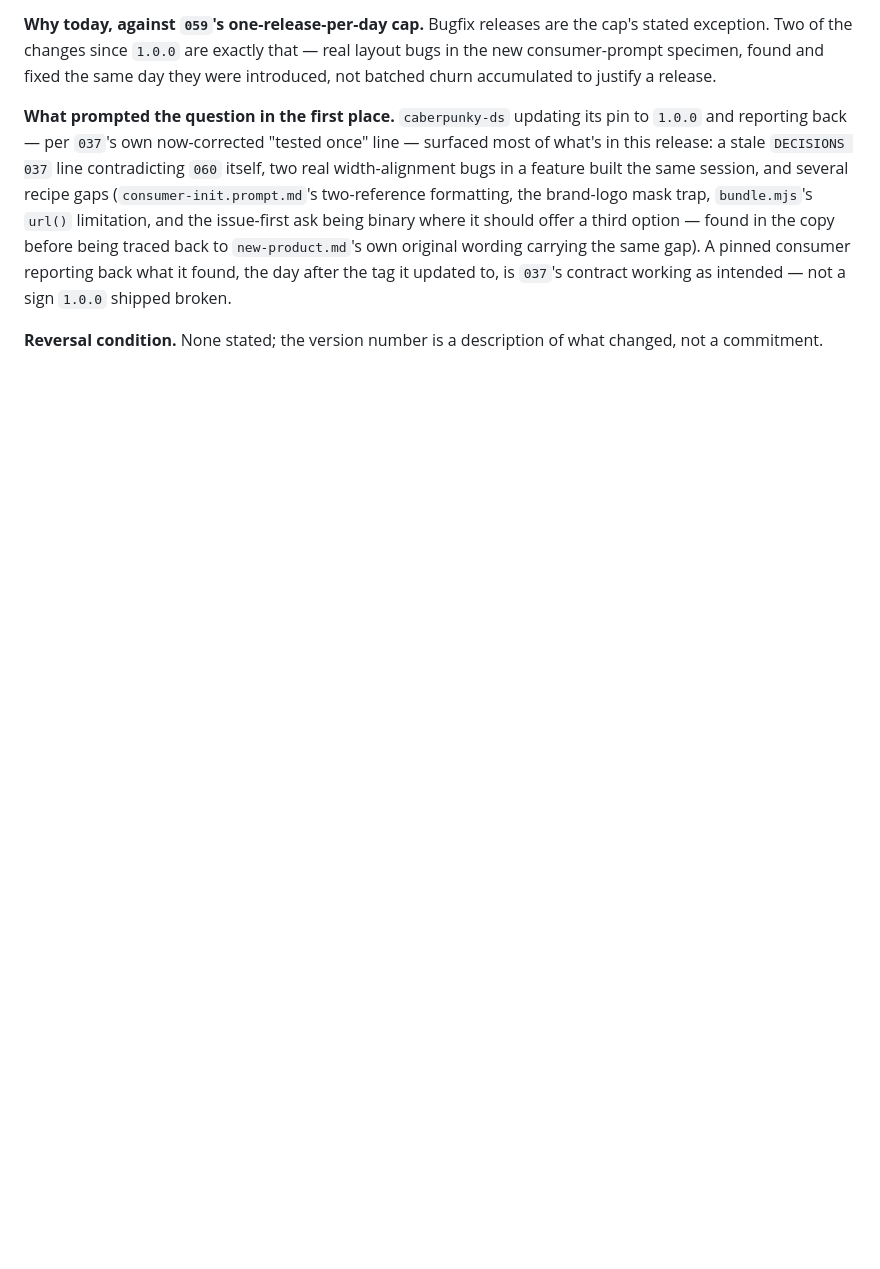
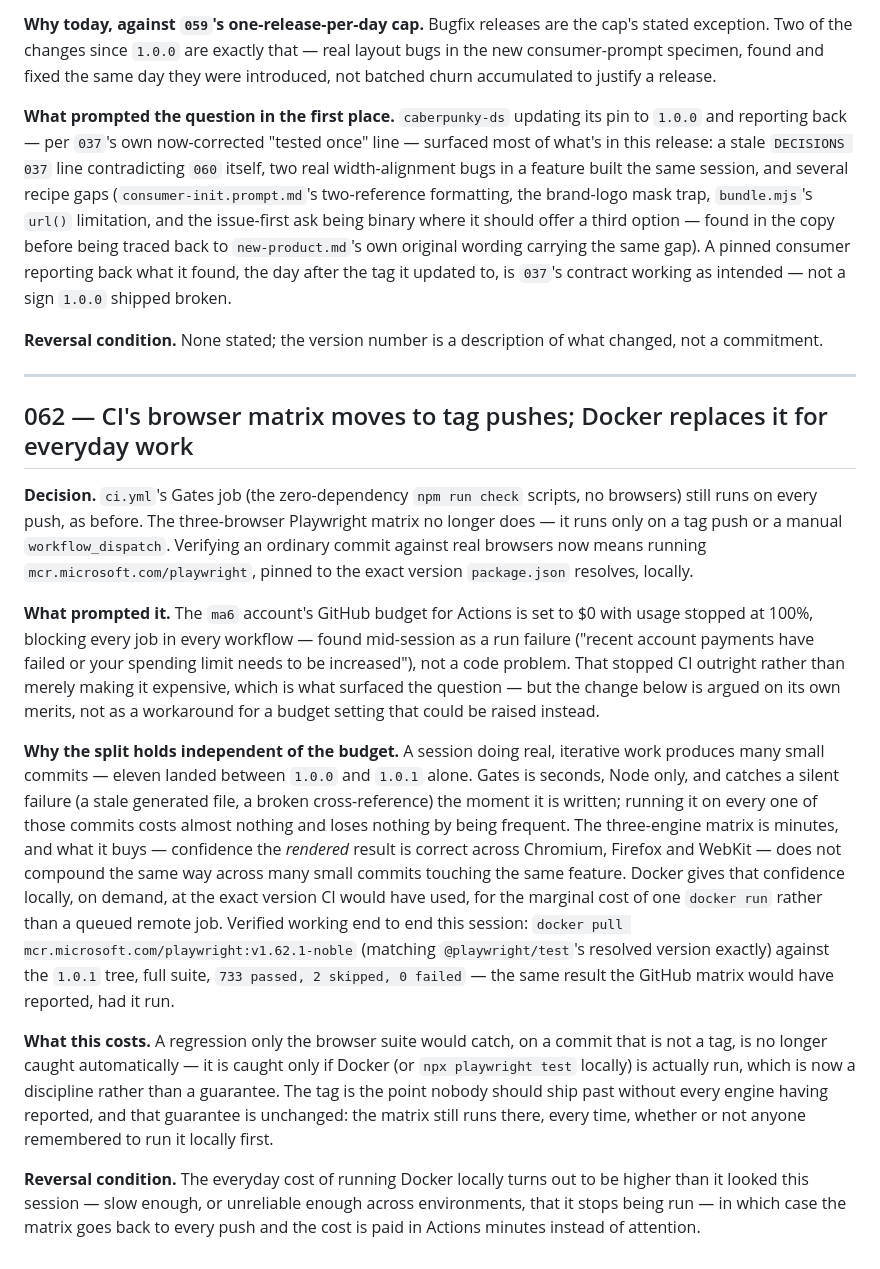
Before and after one commit to ma6/dessau, a Markdown page: DECISIONS.md, the part around the change. Drawn GitHub-style; blank space fills up the shorter version.

Commit message:
docs: record the CI/Docker split in DECISIONS.md (062)
35efe88 changed ci.yml without a DECISIONS.md entry — a real process
decision, same category as 059's release cadence, missed in the moment.
Records what prompted it (a $0 Actions budget blocking every job, found
mid-session, not the reason the change is argued on), why the split holds
on its own merits independent of that budget setting, what it costs (a
regression only the browser suite catches is no longer automatic on an
ordinary commit), and the reversal condition.

AI-assisted change (Claude Code)

Co-Authored-By: Claude <noreply@anthropic.com>

```diff
--- a/DECISIONS.md
+++ b/DECISIONS.md
@@ -2682,3 +2682,52 @@ sign `1.0.0` shipped broken.
 
 **Reversal condition.** None stated; the version number is a description of
 what changed, not a commitment.
+
+---
+
+## 062 — CI's browser matrix moves to tag pushes; Docker replaces it for everyday work
+
+**Decision.** `ci.yml`'s Gates job (the zero-dependency `npm run check`
+scripts, no browsers) still runs on every push, as before. The three-browser
+Playwright matrix no longer does — it runs only on a tag push or a manual
+`workflow_dispatch`. Verifying an ordinary commit against real browsers now
+means running `mcr.microsoft.com/playwright`, pinned to the exact version
+`package.json` resolves, locally.
+
+**What prompted it.** The `ma6` account's GitHub budget for Actions is set
+to $0 with usage stopped at 100%, blocking every job in every workflow —
+found mid-session as a run failure ("recent account payments have failed or
+your spending limit needs to be increased"), not a code problem. That
+stopped CI outright rather than merely making it expensive, which is what
+surfaced the question — but the change below is argued on its own merits,
+not as a workaround for a budget setting that could be raised instead.
+
+**Why the split holds independent of the budget.** A session doing real,
+iterative work produces many small commits — eleven landed between `1.0.0`
+and `1.0.1` alone. Gates is seconds, Node only, and catches a silent
+failure (a stale generated file, a broken cross-reference) the moment it is
+written; running it on every one of those commits costs almost nothing and
+loses nothing by being frequent. The three-engine matrix is minutes, and
+what it buys — confidence the *rendered* result is correct across Chromium,
+Firefox and WebKit — does not compound the same way across many small
+commits touching the same feature. Docker gives that confidence locally,
+on demand, at the exact version CI would have used, for the marginal cost
+of one `docker run` rather than a queued remote job. Verified working
+end to end this session: `docker pull mcr.microsoft.com/playwright:v1.62.1-noble`
+(matching `@playwright/test`'s resolved version exactly) against the
+`1.0.1` tree, full suite, `733 passed, 2 skipped, 0 failed` — the same
+result the GitHub matrix would have reported, had it run.
+
+**What this costs.** A regression only the browser suite would catch, on a
+commit that is not a tag, is no longer caught automatically — it is caught
+only if Docker (or `npx playwright test` locally) is actually run, which is
+now a discipline rather than a guarantee. The tag is the point nobody
+should ship past without every engine having reported, and that guarantee
+is unchanged: the matrix still runs there, every time, whether or not
+anyone remembered to run it locally first.
+
+**Reversal condition.** The everyday cost of running Docker locally turns
+out to be higher than it looked this session — slow enough, or unreliable
+enough across environments, that it stops being run — in which case the
+matrix goes back to every push and the cost is paid in Actions minutes
+instead of attention.
```
